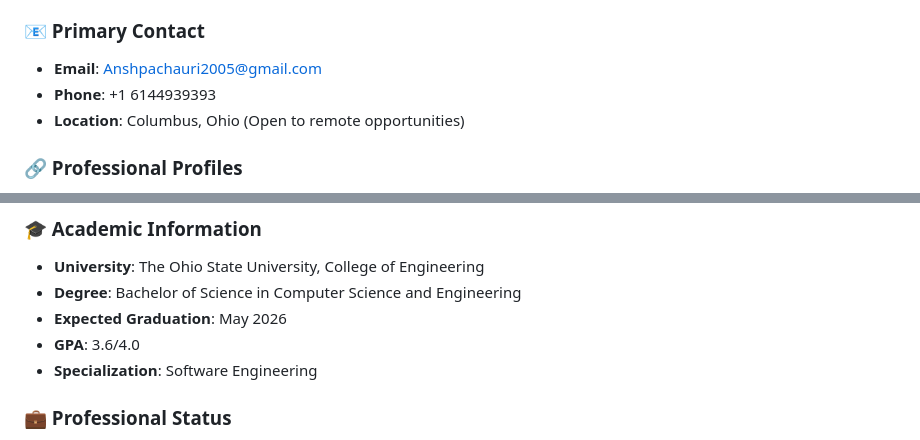
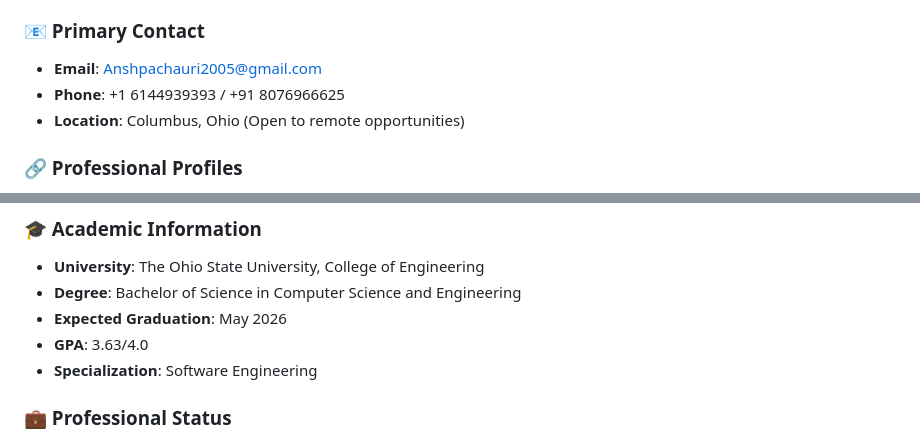
Before and after one commit to anshpachauri23/Portfolio, a Markdown page: CONTACT.md, 2 parts joined by grey strips. Drawn GitHub-style.

Commit message:
Update README and CONTACT files

```diff
--- a/CONTACT.md
+++ b/CONTACT.md
@@ -6,7 +6,7 @@ I'm always interested in new opportunities, exciting projects, and meaningful co
 
 ### 📧 Primary Contact
 - **Email**: [Anshpachauri2005@gmail.com](mailto:Anshpachauri2005@gmail.com)
-- **Phone**: +1 6144939393
+- **Phone**: +1 6144939393 / +91 8076966625
 - **Location**: Columbus, Ohio (Open to remote opportunities)
 
 ### 🔗 Professional Profiles
@@ -23,7 +23,7 @@ I'm always interested in new opportunities, exciting projects, and meaningful co
 - **University**: The Ohio State University, College of Engineering
 - **Degree**: Bachelor of Science in Computer Science and Engineering
 - **Expected Graduation**: May 2026
-- **GPA**: 3.6/4.0
+- **GPA**: 3.63/4.0
 - **Specialization**: Software Engineering
 
 ### 💼 Professional Status
```
Also changed, not shown: 1 other file.
